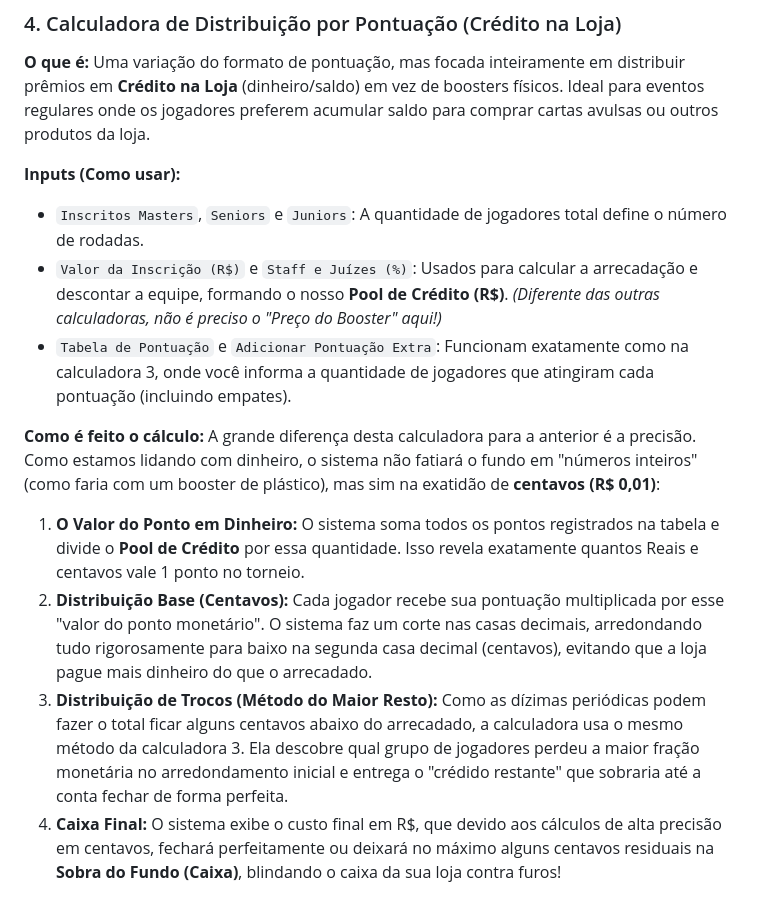
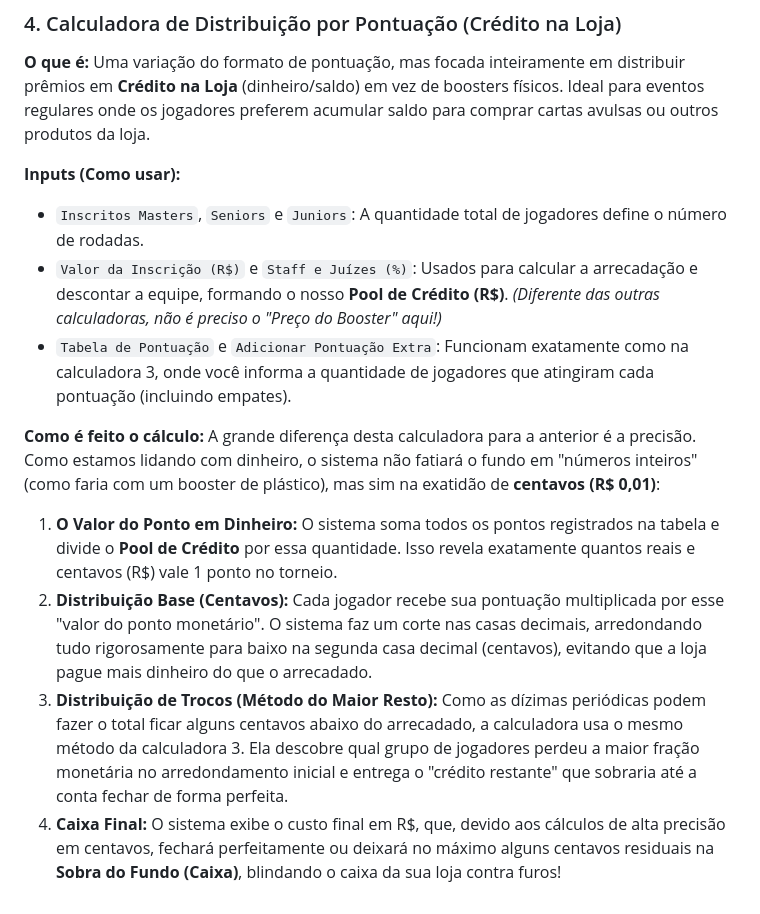
Before and after one commit to lucasmarbatista/tournament_boosters_calculator, a Markdown page: README.md, the part around one of its changes. Rendered like a GitHub page.

```diff
--- a/README.md
+++ b/README.md
@@ -104,14 +104,14 @@ Diferente das outras calculadoras que dividem por "Colocação", esta usa a pont
 **O que é:** Uma variação do formato de pontuação, mas focada inteiramente em distribuir prêmios em **Crédito na Loja** (dinheiro/saldo) em vez de boosters físicos. Ideal para eventos regulares onde os jogadores preferem acumular saldo para comprar cartas avulsas ou outros produtos da loja.
 
 **Inputs (Como usar):**
-- `Inscritos Masters`, `Seniors` e `Juniors`: A quantidade de jogadores total define o número de rodadas.
+- `Inscritos Masters`, `Seniors` e `Juniors`: A quantidade total de jogadores define o número de rodadas.
 - `Valor da Inscrição (R$)` e `Staff e Juízes (%)`: Usados para calcular a arrecadação e descontar a equipe, formando o nosso **Pool de Crédito (R$)**. *(Diferente das outras calculadoras, não é preciso o "Preço do Booster" aqui!)*
 - `Tabela de Pontuação` e `Adicionar Pontuação Extra`: Funcionam exatamente como na calculadora 3, onde você informa a quantidade de jogadores que atingiram cada pontuação (incluindo empates).
 
 **Como é feito o cálculo:**
 A grande diferença desta calculadora para a anterior é a precisão. Como estamos lidando com dinheiro, o sistema não fatiará o fundo em "números inteiros" (como faria com um booster de plástico), mas sim na exatidão de **centavos (R$ 0,01)**:
 
-1. **O Valor do Ponto em Dinheiro:** O sistema soma todos os pontos registrados na tabela e divide o **Pool de Crédito** por essa quantidade. Isso revela exatamente quantos Reais e centavos vale 1 ponto no torneio.
+1. **O Valor do Ponto em Dinheiro:** O sistema soma todos os pontos registrados na tabela e divide o **Pool de Crédito** por essa quantidade. Isso revela exatamente quantos reais e centavos (R$) vale 1 ponto no torneio.
 2. **Distribuição Base (Centavos):** Cada jogador recebe sua pontuação multiplicada por esse "valor do ponto monetário". O sistema faz um corte nas casas decimais, arredondando tudo rigorosamente para baixo na segunda casa decimal (centavos), evitando que a loja pague mais dinheiro do que o arrecadado.
-3. **Distribuição de Trocos (Método do Maior Resto):** Como as dízimas periódicas podem fazer o total ficar alguns centavos abaixo do arrecadado, a calculadora usa o mesmo método da calculadora 3. Ela descobre qual grupo de jogadores perdeu a maior fração monetária no arredondamento inicial e entrega o "crédido restante" que sobraria até a conta fechar de forma perfeita.
-4. **Caixa Final:** O sistema exibe o custo final em R$, que devido aos cálculos de alta precisão em centavos, fechará perfeitamente ou deixará no máximo alguns centavos residuais na **Sobra do Fundo (Caixa)**, blindando o caixa da sua loja contra furos!
+3. **Distribuição de Trocos (Método do Maior Resto):** Como as dízimas periódicas podem fazer o total ficar alguns centavos abaixo do arrecadado, a calculadora usa o mesmo método da calculadora 3. Ela descobre qual grupo de jogadores perdeu a maior fração monetária no arredondamento inicial e entrega o "crédito restante" que sobraria até a conta fechar de forma perfeita.
+4. **Caixa Final:** O sistema exibe o custo final em R$, que, devido aos cálculos de alta precisão em centavos, fechará perfeitamente ou deixará no máximo alguns centavos residuais na **Sobra do Fundo (Caixa)**, blindando o caixa da sua loja contra furos!
```
Also changed, not shown: other parts of README.md (+22 -22 lines).
